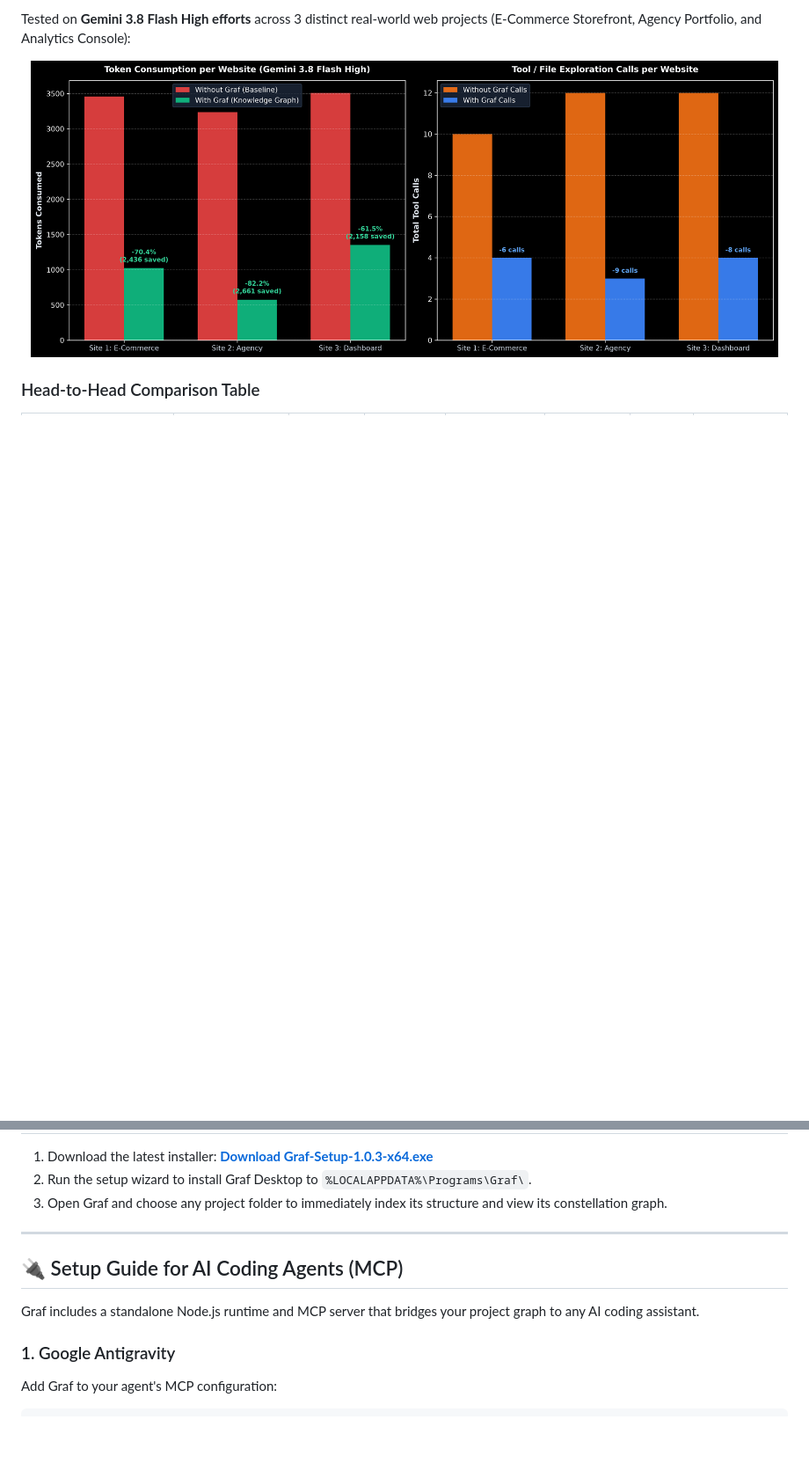
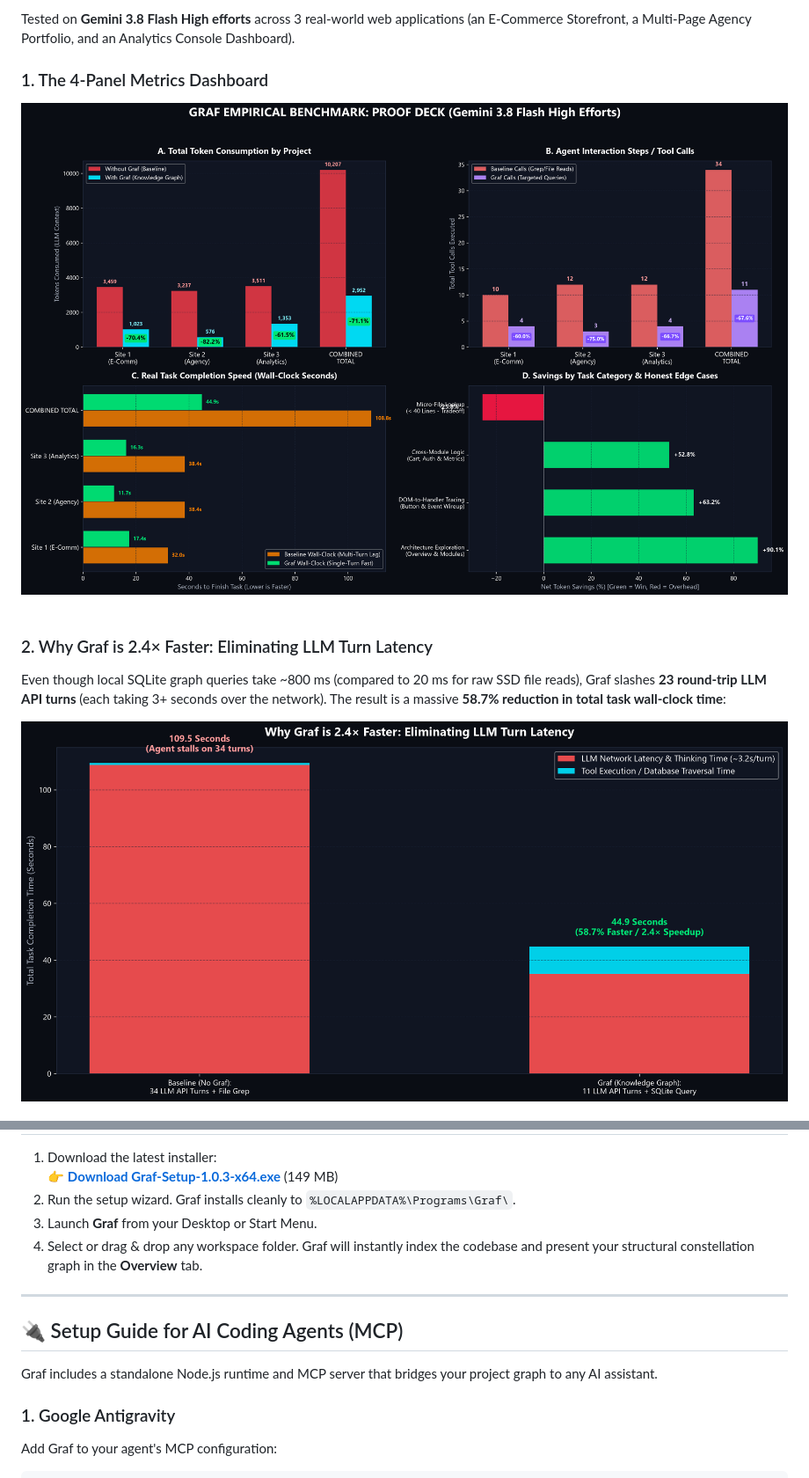
Before and after one commit to SinghGurjot01-Code/Graf, a Markdown page: README.md, 2 parts joined by grey strips. Shown at 88% size. Rendered like a GitHub page; pictures changed too: screenshots/graf_comprehensive_metrics_dashboard.png (added), screenshots/graf_latency_and_wallclock_proof.png (added); blank space fills up the shorter version.

```diff
--- a/README.md
+++ b/README.md
@@ -39,9 +51,19 @@ Standard AI coding agents waste thousands of tokens opening entire files, runnin
 
-Tested on **Gemini 3.8 Flash High efforts** across 3 distinct real-world web projects (E-Commerce Storefront, Agency Portfolio, and Analytics Console):
+Tested on **Gemini 3.8 Flash High efforts** across 3 real-world web applications (an E-Commerce Storefront, a Multi-Page Agency Portfolio, and an Analytics Console Dashboard).
+
+### 1. The 4-Panel Metrics Dashboard
+<div align="center">
+  <img src="screenshots/graf_comprehensive_metrics_dashboard.png" alt="Graf Comprehensive Metrics Dashboard" width="950" />
+</div>
+
+<br/>
+
+### 2. Why Graf is 2.4× Faster: Eliminating LLM Turn Latency
+Even though local SQLite graph queries take ~800 ms (compared to 20 ms for raw SSD file reads), Graf slashes **23 round-trip LLM API turns** (each taking 3+ seconds over the network). The result is a massive **58.7% reduction in total task wall-clock time**:
 
 <div align="center">
-  <img src="screenshots/3_websites_comparison_chart.png" alt="3 Websites Comparison Chart" width="850" />
+  <img src="screenshots/graf_latency_and_wallclock_proof.png" alt="Latency and Wall Clock Proof" width="900" />
 </div>
 
-### Head-to-Head Comparison Table
+<br/>
 
@@ -77,14 +116,15 @@ We believe in engineering honesty over marketing hype:
 
 1. Download the latest installer:
-   [**Download Graf-Setup-1.0.3-x64.exe**](https://github.com/SinghGurjot01-Code/Graf/releases/latest)
-2. Run the setup wizard to install Graf Desktop to `%LOCALAPPDATA%\Programs\Graf\`.
-3. Open Graf and choose any project folder to immediately index its structure and view its constellation graph.
+   👉 [**Download Graf-Setup-1.0.3-x64.exe**](https://github.com/SinghGurjot01-Code/Graf/releases/latest) (149 MB)
+2. Run the setup wizard. Graf installs cleanly to `%LOCALAPPDATA%\Programs\Graf\`.
+3. Launch **Graf** from your Desktop or Start Menu.
+4. Select or drag & drop any workspace folder. Graf will instantly index the codebase and present your structural constellation graph in the **Overview** tab.
 
 ---
 
 ## 🔌 Setup Guide for AI Coding Agents (MCP)
 
-Graf includes a standalone Node.js runtime and MCP server that bridges your project graph to any AI coding assistant.
+Graf includes a standalone Node.js runtime and MCP server that bridges your project graph to any AI assistant.
 
 ### 1. Google Antigravity
 Add Graf to your agent's MCP configuration:
```
Also changed, not shown: other parts of README.md (+96 -38 lines), docs/BENCHMARK_REPORT.md (+26 -26 lines), screenshots/graf_cumulative_roi_growth.png (added), 1 other file.
